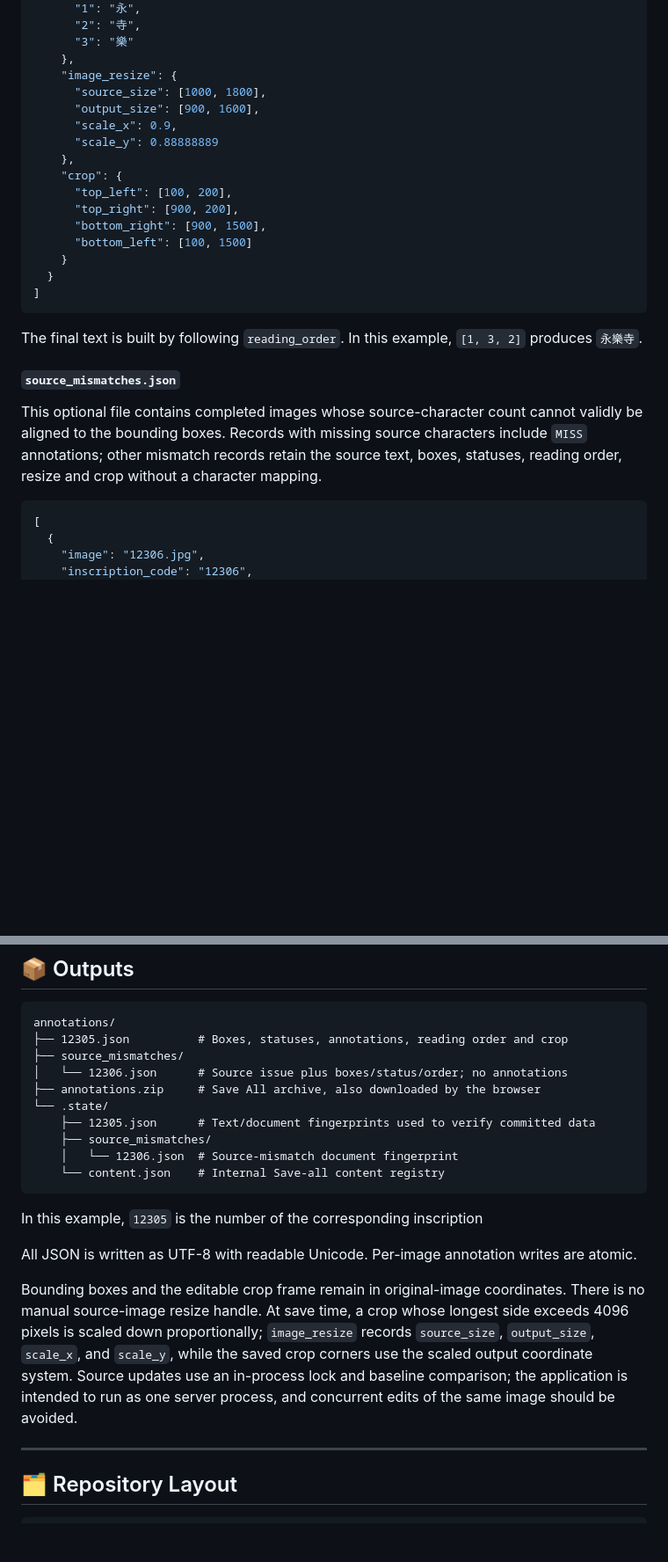
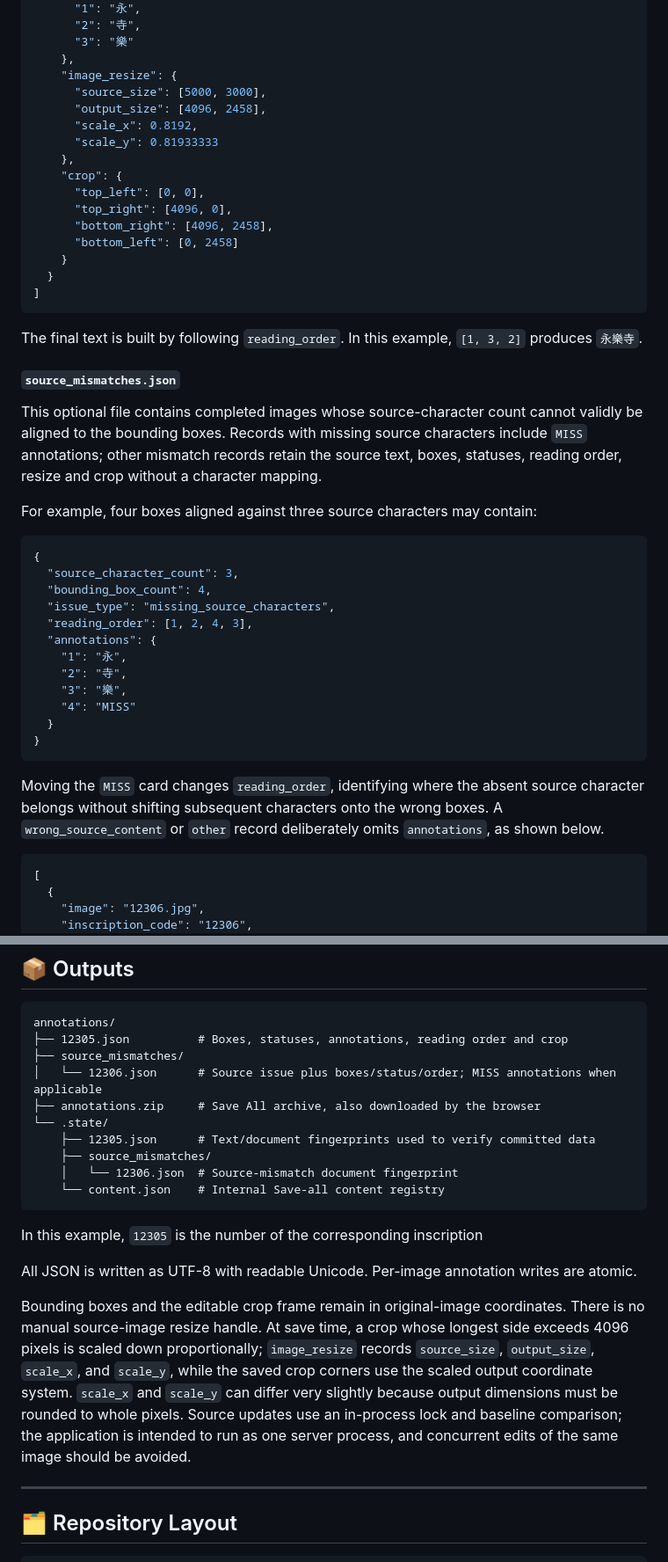
Before and after one commit to VongHaiYen11/SinoNom-Annotation, a Markdown page: README.md, 2 parts joined by grey strips. Shown at 88% size. Drawn GitHub-style; blank space fills up the shorter version.

Commit message:
feat: Enhance README with detailed instructions on bounding box manipulation, status editing, and crop handling for improved user guidance

````diff
--- a/README.md
+++ b/README.md
@@ -483,16 +490,16 @@ This file contains only images committed with **Save Image** on the Review step.
       "3": "樂"
     },
     "image_resize": {
-      "source_size": [1000, 1800],
-      "output_size": [900, 1600],
-      "scale_x": 0.9,
-      "scale_y": 0.88888889
+      "source_size": [5000, 3000],
+      "output_size": [4096, 2458],
+      "scale_x": 0.8192,
+      "scale_y": 0.81933333
     },
     "crop": {
-      "top_left": [100, 200],
-      "top_right": [900, 200],
-      "bottom_right": [900, 1500],
-      "bottom_left": [100, 1500]
+      "top_left": [0, 0],
+      "top_right": [4096, 0],
+      "bottom_right": [4096, 2458],
+      "bottom_left": [0, 2458]
     }
   }
 ]
@@ -503,6 +510,25 @@ The final text is built by following `reading_order`. In this example, `[1, 3, 2
 #### `source_mismatches.json`
 
 This optional file contains completed images whose source-character count cannot validly be aligned to the bounding boxes. Records with missing source characters include `MISS` annotations; other mismatch records retain the source text, boxes, statuses, reading order, resize and crop without a character mapping.
+
+For example, four boxes aligned against three source characters may contain:
+
+```json
+{
+  "source_character_count": 3,
+  "bounding_box_count": 4,
+  "issue_type": "missing_source_characters",
+  "reading_order": [1, 2, 4, 3],
+  "annotations": {
+    "1": "永",
+    "2": "寺",
+    "3": "樂",
+    "4": "MISS"
+  }
+}
+```
+
+Moving the `MISS` card changes `reading_order`, identifying where the absent source character belongs without shifting subsequent characters onto the wrong boxes. A `wrong_source_content` or `other` record deliberately omits `annotations`, as shown below.
 
 ```json
 [
@@ -563,7 +589,7 @@ This file contains only images committed with **Save Content**. It stores the im
 annotations/
 ├── 12305.json          # Boxes, statuses, annotations, reading order and crop
 ├── source_mismatches/
-│   └── 12306.json      # Source issue plus boxes/status/order; no annotations
+│   └── 12306.json      # Source issue plus boxes/status/order; MISS annotations when applicable
 ├── annotations.zip     # Save All archive, also downloaded by the browser
 └── .state/
     ├── 12305.json      # Text/document fingerprints used to verify committed data
@@ -575,7 +601,7 @@ In this example, `12305` is the number of the corresponding inscription
 
 All JSON is written as UTF-8 with readable Unicode. Per-image annotation writes are atomic.
 
-Bounding boxes and the editable crop frame remain in original-image coordinates. There is no manual source-image resize handle. At save time, a crop whose longest side exceeds 4096 pixels is scaled down proportionally; `image_resize` records `source_size`, `output_size`, `scale_x`, and `scale_y`, while the saved crop corners use the scaled output coordinate system. Source updates use an in-process lock and baseline comparison; the application is intended to run as one server process, and concurrent edits of the same image should be avoided.
+Bounding boxes and the editable crop frame remain in original-image coordinates. There is no manual source-image resize handle. At save time, a crop whose longest side exceeds 4096 pixels is scaled down proportionally; `image_resize` records `source_size`, `output_size`, `scale_x`, and `scale_y`, while the saved crop corners use the scaled output coordinate system. `scale_x` and `scale_y` can differ very slightly because output dimensions must be rounded to whole pixels. Source updates use an in-process lock and baseline comparison; the application is intended to run as one server process, and concurrent edits of the same image should be avoided.
 
 ---
 
````
Also changed, not shown: other parts of README.md (+14 -7 lines).
